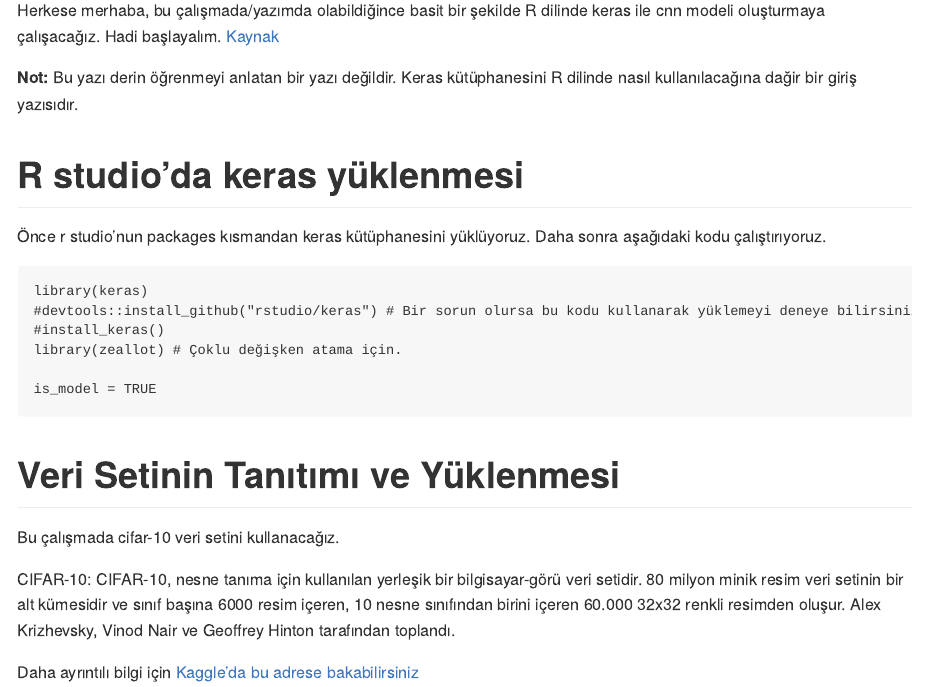
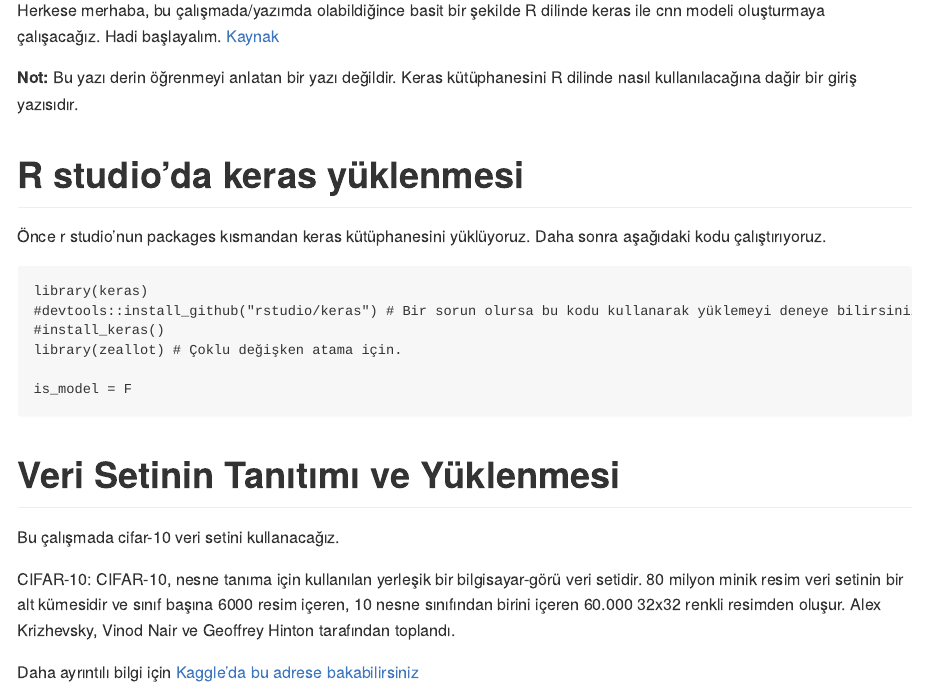
Before and after one commit to cihanerman/r_with_keras_cnn, an R Markdown document (r_with_keras_cnn.Rmd): the page in a window 1100 px wide, from 110 px down. Rendered offline with R 4.5, knitr and Pandoc, with nearby package versions; both versions are drawn in the output format of the newer one; some code elsewhere in the file could not run offline; common packages that the code uses without loading them are loaded.

````diff
--- a/r_with_keras_cnn.Rmd
+++ b/r_with_keras_cnn.Rmd
@@ -2,9 +2,7 @@
 title: "R ve Keras'ın Bachatası"
 author: "Cihan Erman"
 date: '30 Ağustos 2019'
-output:
-  html_document:
-    df_print: paged
+output: md_document
 ---
 
 # R Dilinde Keras Kullanımı
@@ -21,7 +19,7 @@
 #install_keras()
 library(zeallot) # Çoklu değişken atama için.
 
-is_model = TRUE
+is_model = F
 ```
 
 # Veri Setinin Tanıtımı ve Yüklenmesi
````
Also changed, not shown: r_with_keras_cnn.md (added), 3 other files.
